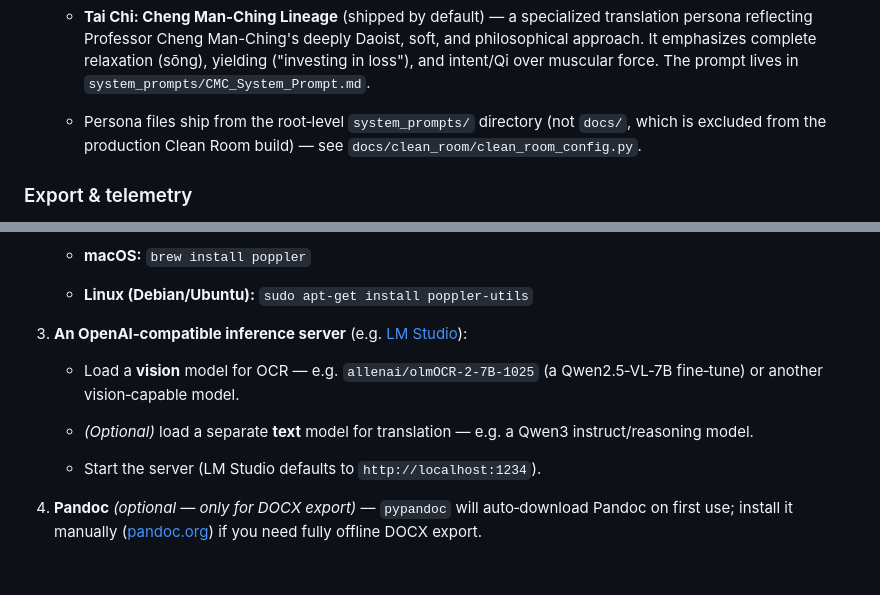
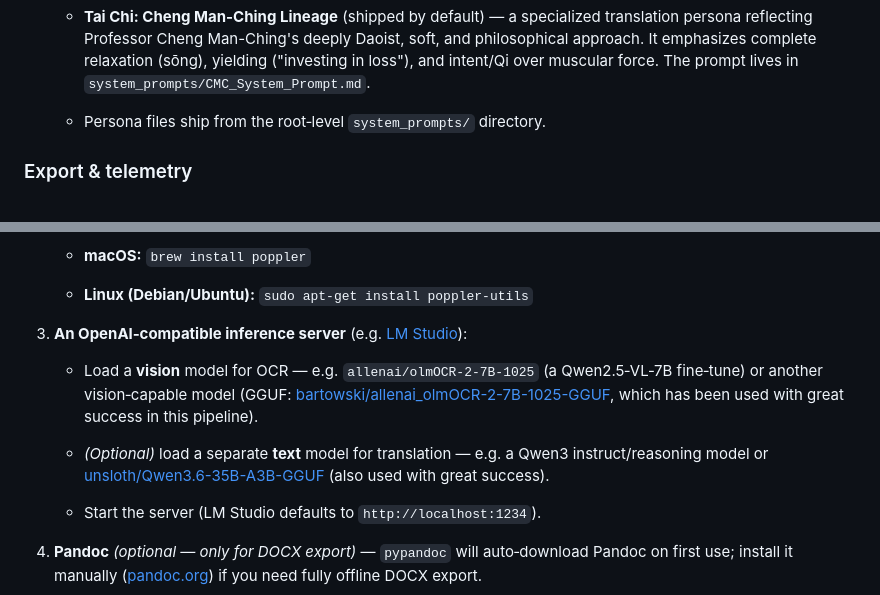
Before and after one commit to TheSupremeUltimate/OCR_STUDIO, a Markdown page: README.md, 2 parts joined by grey strips. GitHub-like rendering; blank space fills up the shorter version.

```diff
--- a/README.md
+++ b/README.md
@@ -81,7 +81,7 @@ All inference runs against a local **OpenAI‑compatible** server (e.g. [LM Stud
   * **Universal (Auto‑Detect)** — a general academic translator that detects the source language and renders it in clear, natural English. Supports any source language (e.g., translating German OCR results to English).
 
   * **Tai Chi: Cheng Man-Ching Lineage** (shipped by default) — a specialized translation persona reflecting Professor Cheng Man-Ching's deeply Daoist, soft, and philosophical approach. It emphasizes complete relaxation (sōng), yielding ("investing in loss"), and intent/Qi over muscular force. The prompt lives in `system_prompts/CMC_System_Prompt.md`.
-  * Persona files ship from the root‑level `system_prompts/` directory (not `docs/`, which is excluded from the production Clean Room build) — see `docs/clean_room/clean_room_config.py`.
+  * Persona files ship from the root‑level `system_prompts/` directory.
 
 ### Export & telemetry
 
@@ -173,9 +173,9 @@ The backend and the inference server may run on the **same machine or two machin
    * **Linux (Debian/Ubuntu):** `sudo apt-get install poppler-utils`
 
 3. **An OpenAI‑compatible inference server** (e.g. [LM Studio](https://lmstudio.ai/)):
-   * Load a **vision** model for OCR — e.g. `allenai/olmOCR-2-7B-1025` (a Qwen2.5‑VL‑7B fine‑tune) or another vision‑capable model.
+   * Load a **vision** model for OCR — e.g. `allenai/olmOCR-2-7B-1025` (a Qwen2.5‑VL‑7B fine‑tune) or another vision‑capable model (GGUF: [bartowski/allenai_olmOCR-2-7B-1025-GGUF](https://huggingface.co/bartowski/allenai_olmOCR-2-7B-1025-GGUF), which has been used with great success in this pipeline).
 
-   * *(Optional)* load a separate **text** model for translation — e.g. a Qwen3 instruct/reasoning model.
+   * *(Optional)* load a separate **text** model for translation — e.g. a Qwen3 instruct/reasoning model or [unsloth/Qwen3.6-35B-A3B-GGUF](https://huggingface.co/unsloth/Qwen3.6-35B-A3B-GGUF) (also used with great success).
 
    * Start the server (LM Studio defaults to `http://localhost:1234`).
 
```
